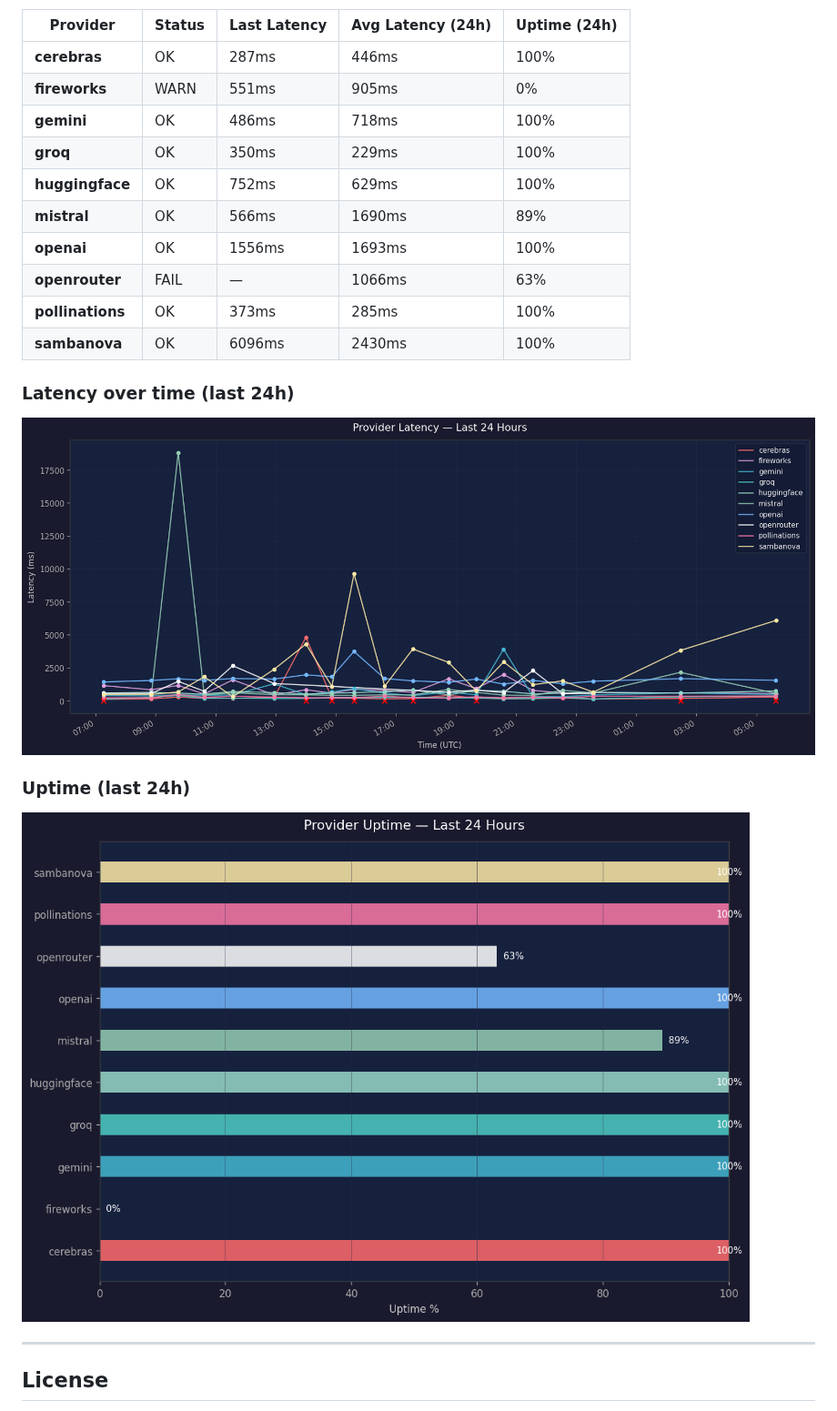
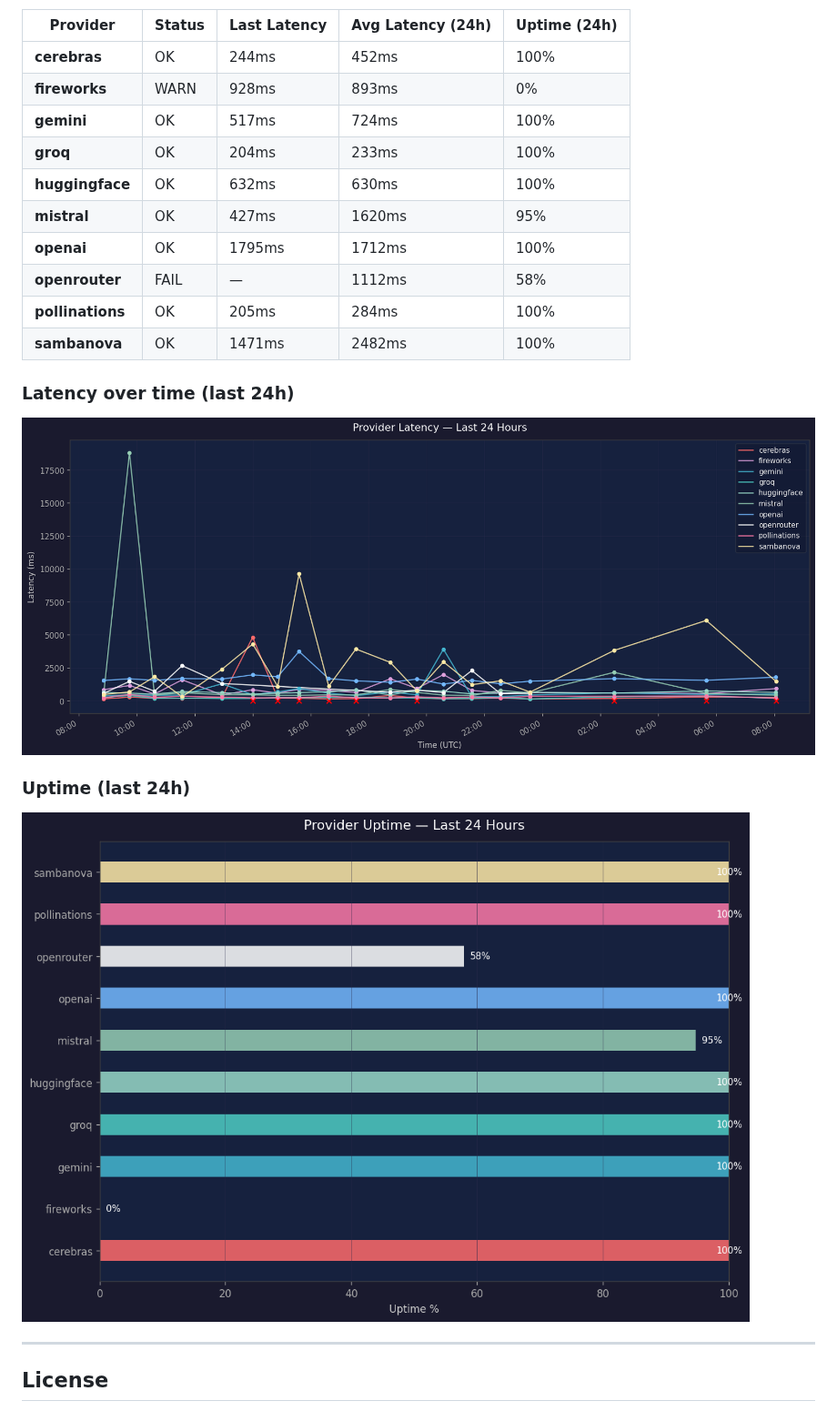
Before and after one commit to SoylentAquamarine/the-brain, a Markdown page: README.md, the part around one of its changes. Shown at 91% size. GitHub-like rendering; pictures changed too: assets/health_graph.png, assets/health_uptime.png.

Commit message:
chore: hourly health check 2026-04-20 08:03 UTC

```diff
--- a/README.md
+++ b/README.md
@@ -445,16 +445,16 @@ Claude's default behaviour for that window. The offloading rules in this repo's
 
 | Provider | Status | Last Latency | Avg Latency (24h) | Uptime (24h) |
 |---|---|---|---|---|
-| **cerebras** | OK | 287ms | 446ms | 100% |
-| **fireworks** | WARN | 551ms | 905ms | 0% |
-| **gemini** | OK | 486ms | 718ms | 100% |
-| **groq** | OK | 350ms | 229ms | 100% |
-| **huggingface** | OK | 752ms | 629ms | 100% |
-| **mistral** | OK | 566ms | 1690ms | 89% |
-| **openai** | OK | 1556ms | 1693ms | 100% |
-| **openrouter** | FAIL | — | 1066ms | 63% |
-| **pollinations** | OK | 373ms | 285ms | 100% |
-| **sambanova** | OK | 6096ms | 2430ms | 100% |
+| **cerebras** | OK | 244ms | 452ms | 100% |
+| **fireworks** | WARN | 928ms | 893ms | 0% |
+| **gemini** | OK | 517ms | 724ms | 100% |
+| **groq** | OK | 204ms | 233ms | 100% |
+| **huggingface** | OK | 632ms | 630ms | 100% |
+| **mistral** | OK | 427ms | 1620ms | 95% |
+| **openai** | OK | 1795ms | 1712ms | 100% |
+| **openrouter** | FAIL | — | 1112ms | 58% |
+| **pollinations** | OK | 205ms | 284ms | 100% |
+| **sambanova** | OK | 1471ms | 2482ms | 100% |
 
 ### Latency over time (last 24h)
 
```
Also changed, not shown: other parts of README.md (+1 -1 lines), 1 other file.
